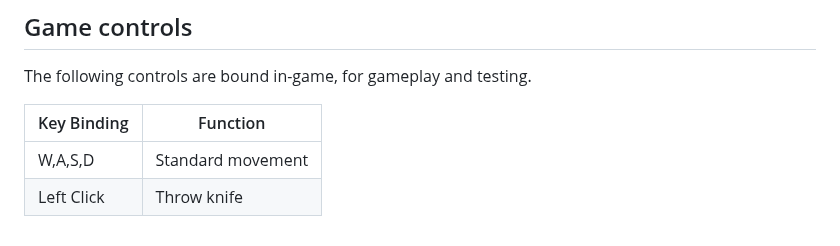
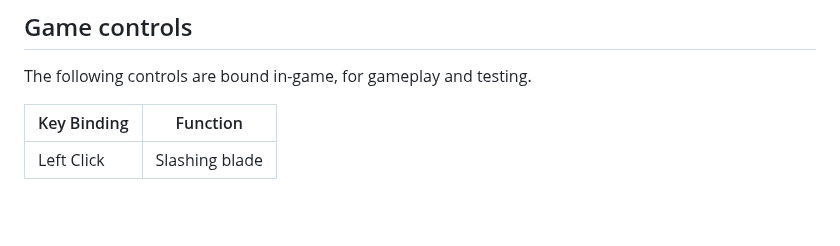
Before and after one commit to ChristopherAngrico/FruitNinja, a Markdown page: README.md, the part around the change. Rendered like a GitHub page; blank space fills up the shorter version.

```diff
--- a/README.md
+++ b/README.md
@@ -262,5 +262,4 @@ The following controls are bound in-game, for gameplay and testing.
 
 | Key Binding       | Function          |
 | ----------------- | ----------------- |
-| W,A,S,D           | Standard movement |
-| Left Click        | Throw  knife      |
+| Left Click        | Slashing blade      |
```
